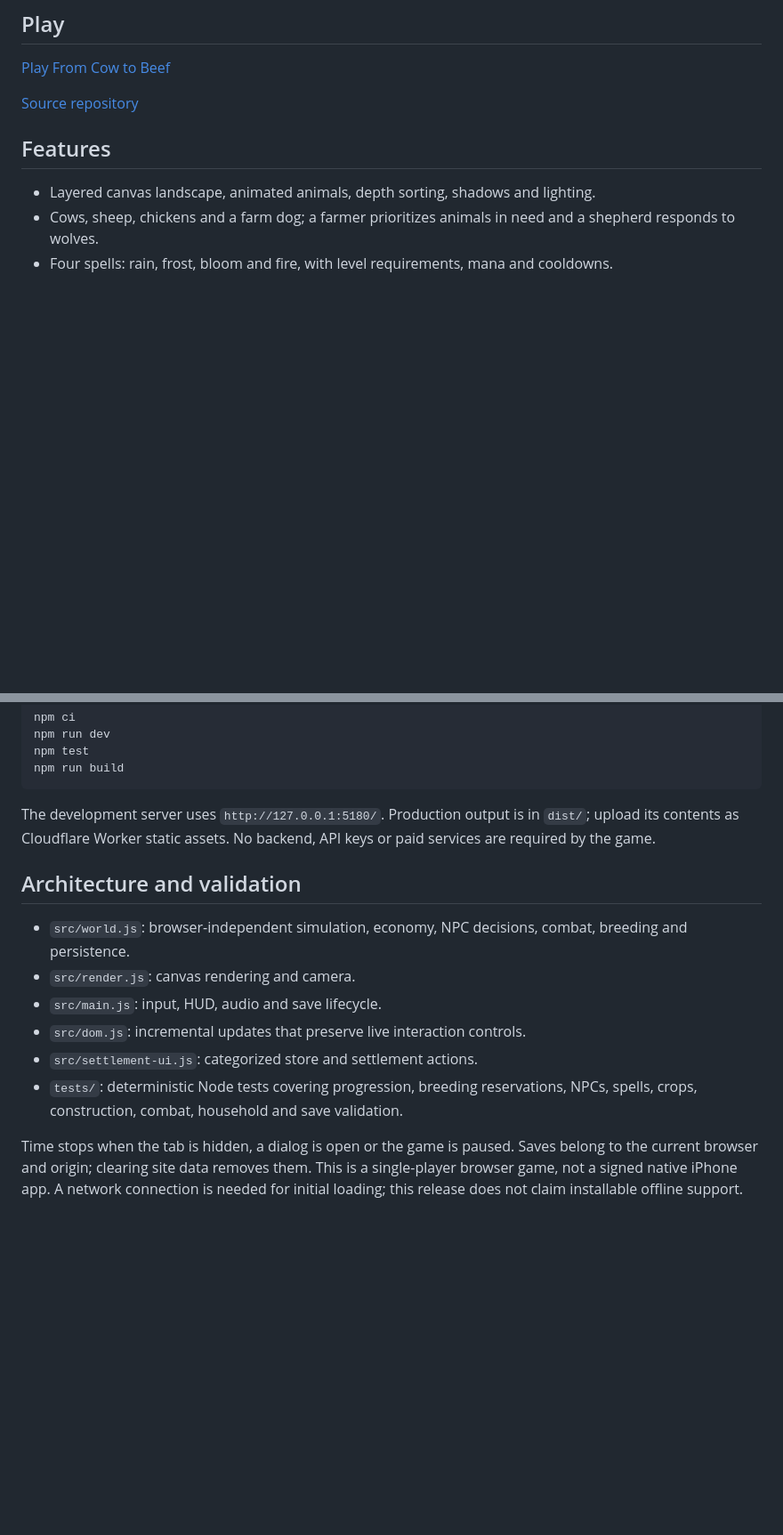
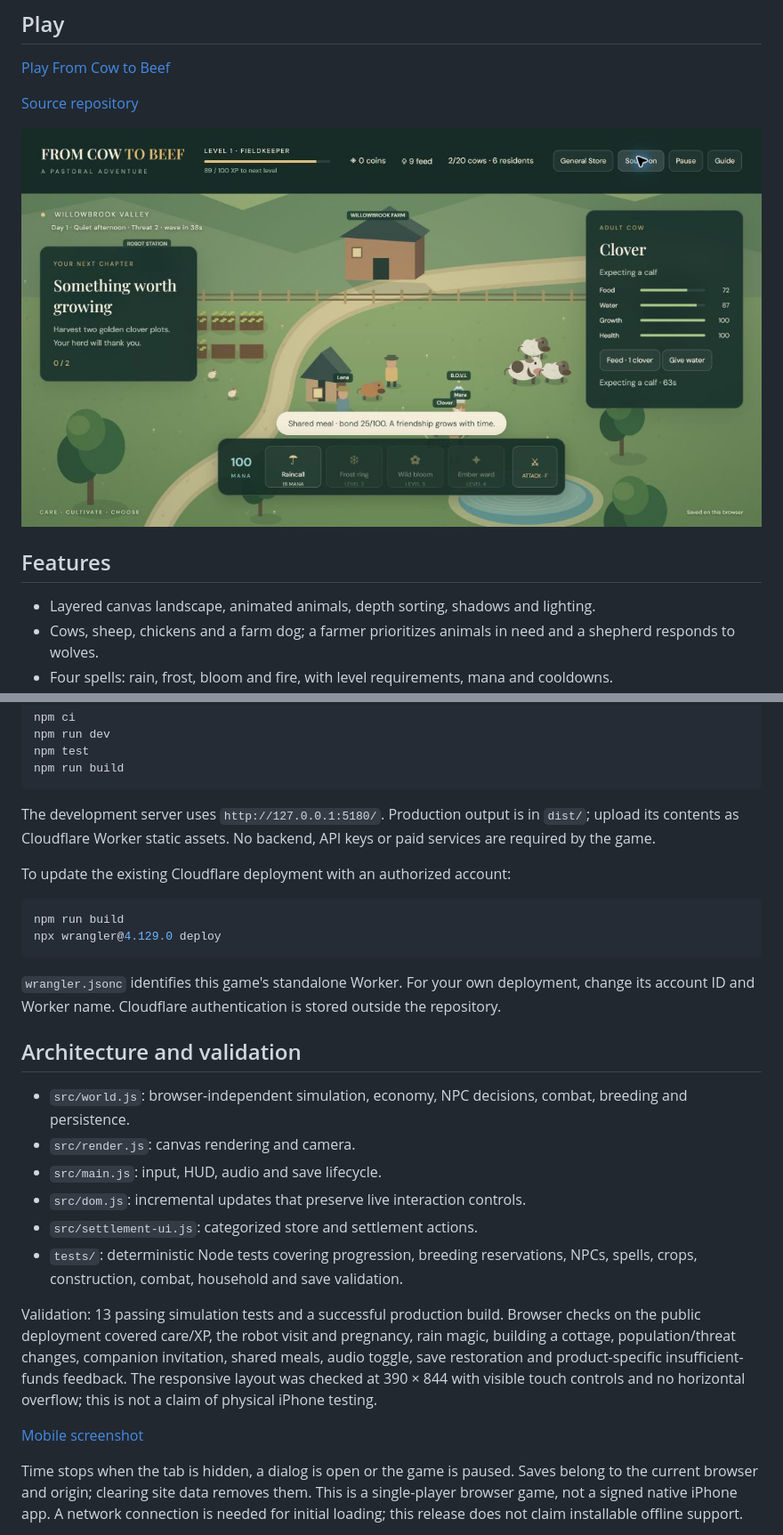
Before and after one commit to 9khfghvzzw-dotcom/from-cow-to-beef, a Markdown page: README.md, 2 parts joined by grey strips. Shown at 89% size. Rendered like a GitHub page; pictures changed too: docs/gameplay.png (added); blank space fills up the shorter version.

Commit message:
Document verified Cloudflare deployment and responsive gameplay

````diff
--- a/README.md
+++ b/README.md
@@ -7,6 +7,8 @@ A standalone farm-building action RPG for desktop and touch browsers. Grow a pea
 [Play From Cow to Beef](https://from-cow-to-beef.meat-lover-bc0.workers.dev/)
 
 [Source repository](https://github.com/9khfghvzzw-dotcom/from-cow-to-beef)
+
+![Gameplay: the pasture, household and breeding robot](docs/gameplay.png)
 
 ## Features
 
@@ -45,6 +47,15 @@ npm run build
 
 The development server uses `http://127.0.0.1:5180/`. Production output is in `dist/`; upload its contents as Cloudflare Worker static assets. No backend, API keys or paid services are required by the game.
 
+To update the existing Cloudflare deployment with an authorized account:
+
+```sh
+npm run build
+npx wrangler@4.129.0 deploy
+```
+
+`wrangler.jsonc` identifies this game's standalone Worker. For your own deployment, change its account ID and Worker name. Cloudflare authentication is stored outside the repository.
+
 ## Architecture and validation
 
 - `src/world.js`: browser-independent simulation, economy, NPC decisions, combat, breeding and persistence.
@@ -54,6 +65,10 @@ The development server uses `http://127.0.0.1:5180/`. Production output is in `d
 - `src/settlement-ui.js`: categorized store and settlement actions.
 - `tests/`: deterministic Node tests covering progression, breeding reservations, NPCs, spells, crops, construction, combat, household and save validation.
 
+Validation: 13 passing simulation tests and a successful production build. Browser checks on the public deployment covered care/XP, the robot visit and pregnancy, rain magic, building a cottage, population/threat changes, companion invitation, shared meals, audio toggle, save restoration and product-specific insufficient-funds feedback. The responsive layout was checked at 390 × 844 with visible touch controls and no horizontal overflow; this is not a claim of physical iPhone testing.
+
+[Mobile screenshot](docs/mobile.png)
+
 Time stops when the tab is hidden, a dialog is open or the game is paused. Saves belong to the current browser and origin; clearing site data removes them. This is a single-player browser game, not a signed native iPhone app. A network connection is needed for initial loading; this release does not claim installable offline support.
 
 Code and artwork are provided here for portfolio review. No redistribution license has been granted for the supplied soundtrack.
````
Also changed, not shown: BUILD-PLAN.md (+3 -1 lines), docs/mobile.png (added), 1 other file.
